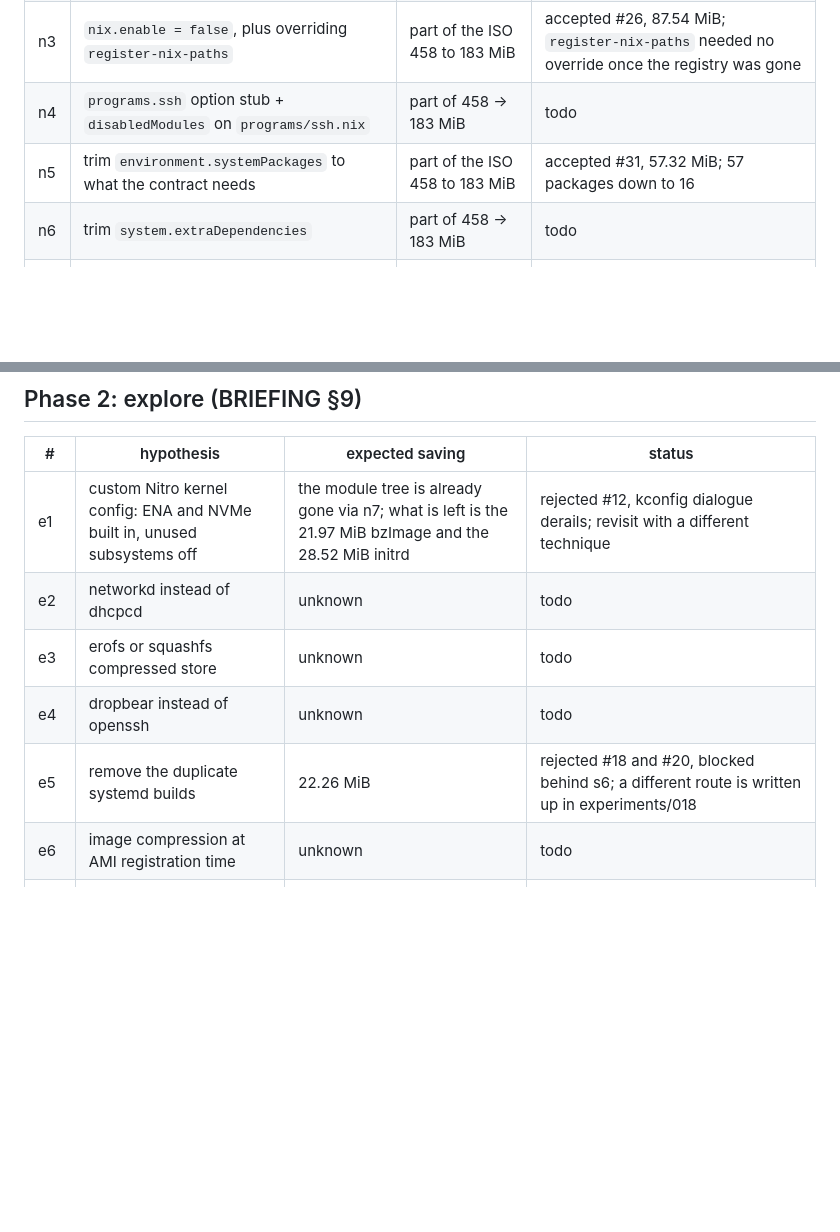
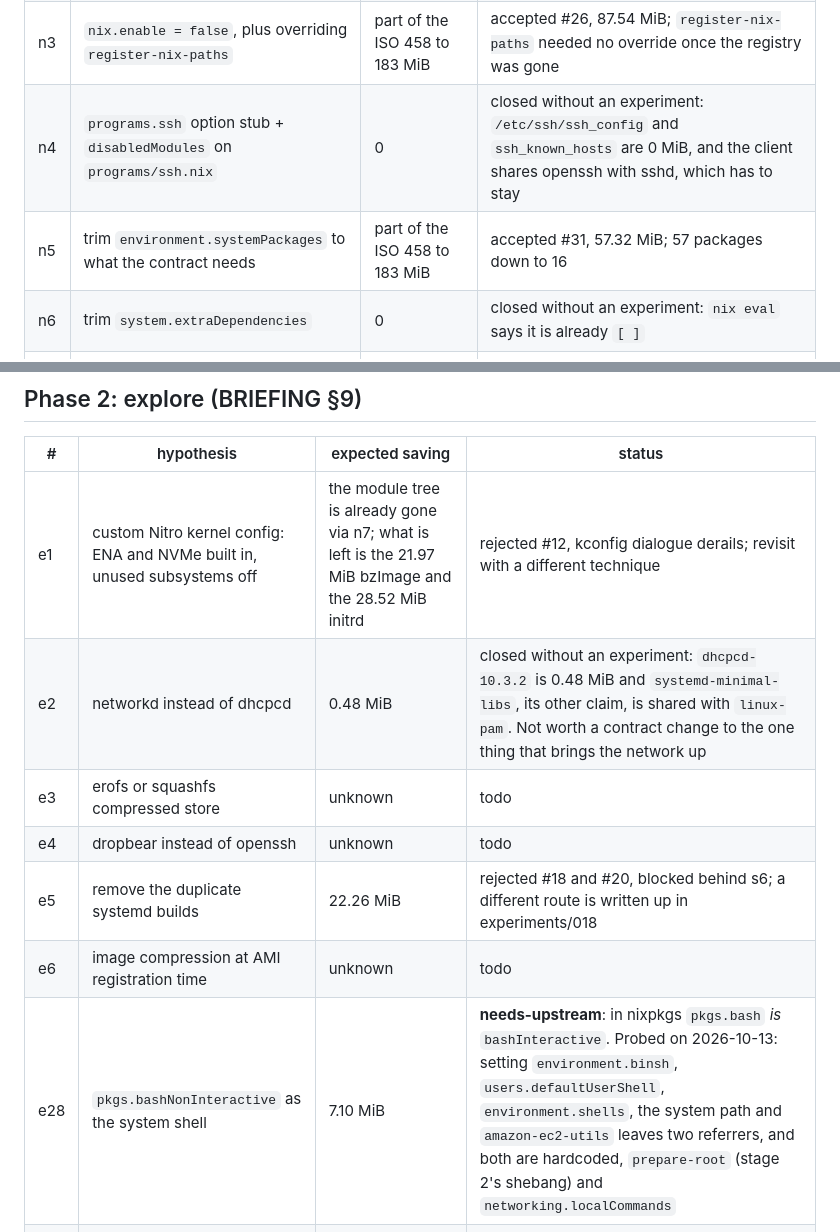
Before and after one commit to wearetechnative/smol-nixos-base-image-nivis-ec2-experiment, a Markdown page: BACKLOG.md, 2 parts joined by grey strips. Rendered like a GitHub page; blank space fills up the shorter version.

```diff
--- a/BACKLOG.md
+++ b/BACKLOG.md
@@ -18,9 +18,9 @@ Source: <https://natkr.com/2026-06-19-nixos-but-smol/> (ISO 458 → 183 MiB)
 | n1 | `documentation.enable = false` | part of the ISO 458 to 183 MiB | accepted #10, 93.87 MiB |
 | n2 | `environment.defaultPackages = [ ]` | part of the ISO 458 to 183 MiB | accepted #11, only 3.39 MiB |
 | n3 | `nix.enable = false`, plus overriding `register-nix-paths` | part of the ISO 458 to 183 MiB | accepted #26, 87.54 MiB; `register-nix-paths` needed no override once the registry was gone |
-| n4 | `programs.ssh` option stub + `disabledModules` on `programs/ssh.nix` | part of 458 → 183 MiB | todo |
+| n4 | `programs.ssh` option stub + `disabledModules` on `programs/ssh.nix` | 0 | closed without an experiment: `/etc/ssh/ssh_config` and `ssh_known_hosts` are 0 MiB, and the client shares openssh with sshd, which has to stay |
 | n5 | trim `environment.systemPackages` to what the contract needs | part of the ISO 458 to 183 MiB | accepted #31, 57.32 MiB; 57 packages down to 16 |
-| n6 | trim `system.extraDependencies` | part of 458 → 183 MiB | todo |
+| n6 | trim `system.extraDependencies` | 0 | closed without an experiment: `nix eval` says it is already `[ ]` |
 | n7 | remove `$out/kernel-modules` from the system closure | part of the ISO 458 to 183 MiB | accepted #17, 152.93 MiB, after three attempts |
 | n8 | `system.etc.overlay` + `services.userborn` to drop Perl | part of the ISO 458 to 183 MiB | accepted #46, 58.00 MiB; saved nothing in #37 until `s6` landed |
 
@@ -64,11 +64,12 @@ of the lab's savings.
 | # | hypothesis | expected saving | status |
 | - | ---------- | --------------- | ------ |
 | e1 | custom Nitro kernel config: ENA and NVMe built in, unused subsystems off | the module tree is already gone via n7; what is left is the 21.97 MiB bzImage and the 28.52 MiB initrd | rejected #12, kconfig dialogue derails; revisit with a different technique |
-| e2 | networkd instead of dhcpcd | unknown | todo |
+| e2 | networkd instead of dhcpcd | 0.48 MiB | closed without an experiment: `dhcpcd-10.3.2` is 0.48 MiB and `systemd-minimal-libs`, its other claim, is shared with `linux-pam`. Not worth a contract change to the one thing that brings the network up |
 | e3 | erofs or squashfs compressed store | unknown | todo |
 | e4 | dropbear instead of openssh | unknown | todo |
 | e5 | remove the duplicate systemd builds | 22.26 MiB | rejected #18 and #20, blocked behind s6; a different route is written up in experiments/018 |
 | e6 | image compression at AMI registration time | unknown | todo |
+| e28 | `pkgs.bashNonInteractive` as the system shell | 7.10 MiB | **needs-upstream**: in nixpkgs `pkgs.bash` *is* `bashInteractive`. Probed on 2026-10-13: setting `environment.binsh`, `users.defaultUserShell`, `environment.shells`, the system path and `amazon-ec2-utils` leaves two referrers, and both are hardcoded, `prepare-root` (stage 2's shebang) and `networking.localCommands` |
 | e15 | why boot time fell from 36.4s to 14.3s when the channel left the image | not a size item, but the largest unexplained effect in the lab | todo |
 | e16 | ~~read the rest of `make-disk-image.nix` for other defaults nothing overrides~~ | 2.00 MiB | done #68 to #71: the automatic sizing only has to be large enough, the VHD is sparse, and the image is its contents |
 | e7 | filesystem choice for the root volume | unknown | todo |
```
Also changed, not shown: README.md (+5 -5 lines).
